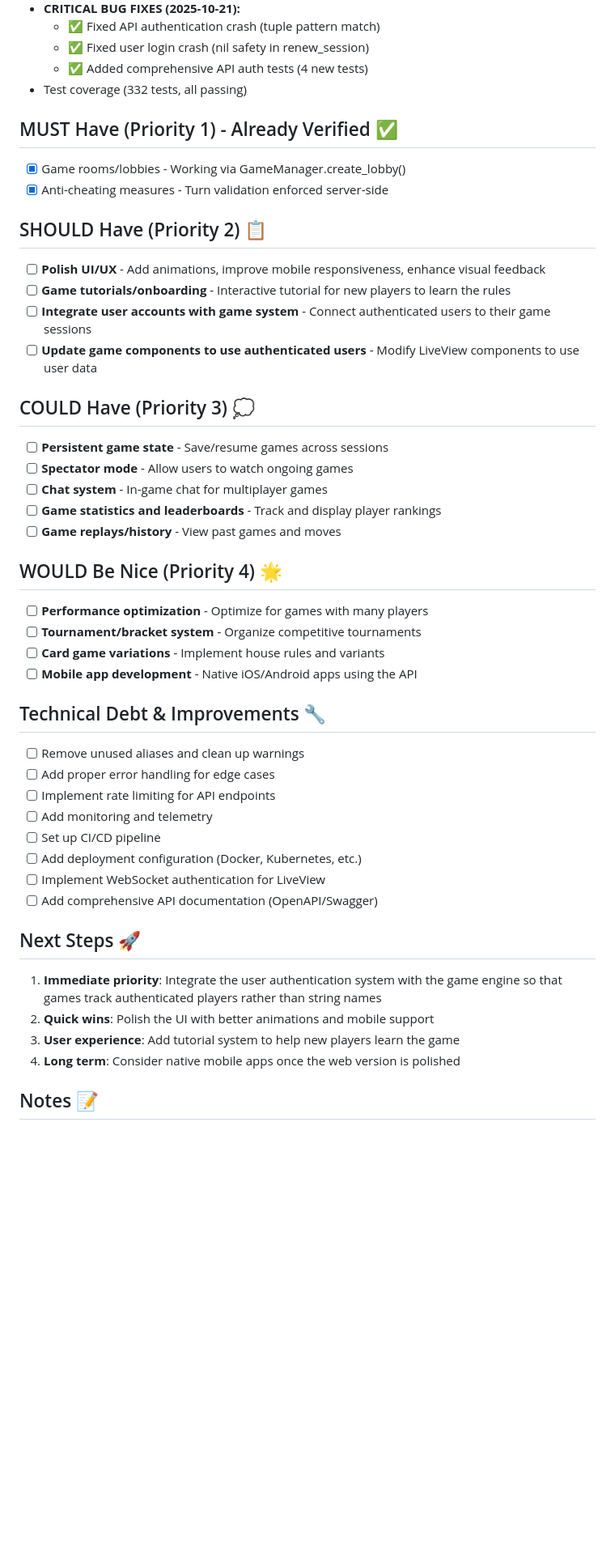
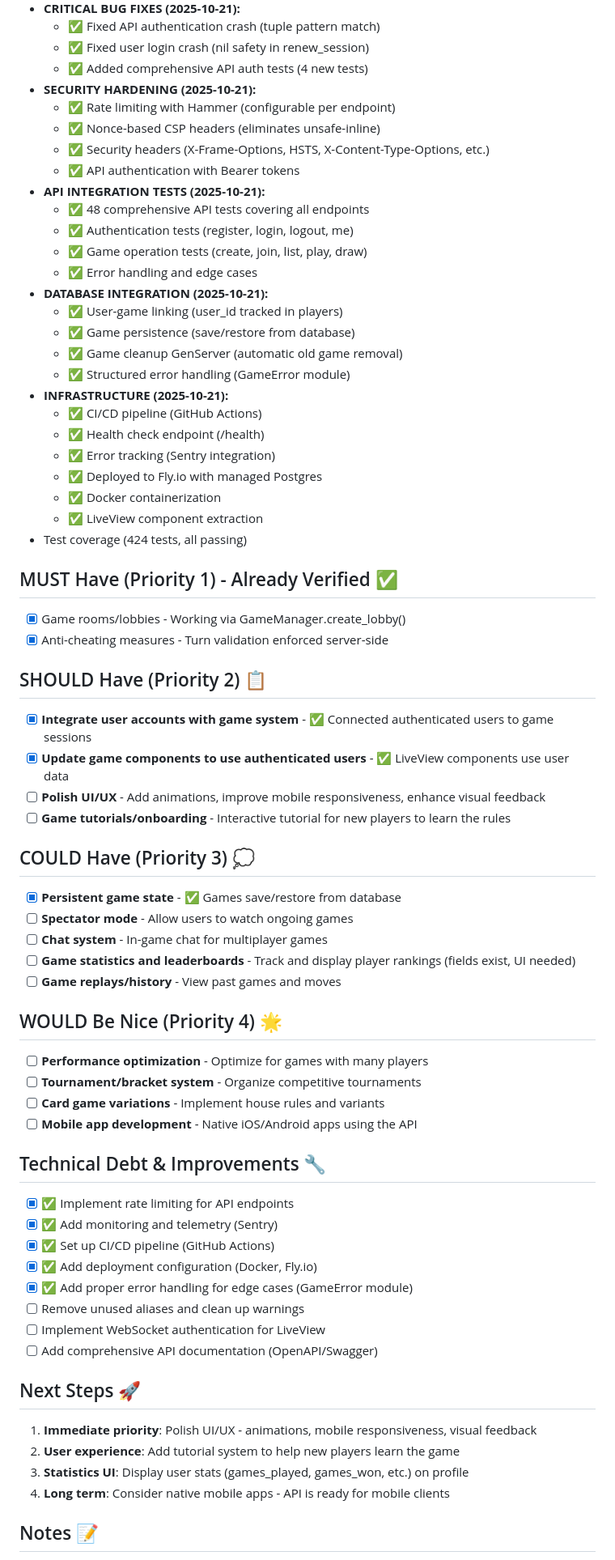
Before and after one commit to rachel-multiverse/rachel-web, a Markdown page: TODO.md, the part around one of its changes. Shown at 81% size. Drawn GitHub-style; blank space fills up the shorter version.

```diff
--- a/TODO.md
+++ b/TODO.md
@@ -29,23 +31,45 @@ The Rachel card game web implementation is functionally complete with all core g
   - ✅ Fixed API authentication crash (tuple pattern match)
   - ✅ Fixed user login crash (nil safety in renew_session)
   - ✅ Added comprehensive API auth tests (4 new tests)
-- Test coverage (332 tests, all passing)
+- **SECURITY HARDENING (2025-10-21):**
+  - ✅ Rate limiting with Hammer (configurable per endpoint)
+  - ✅ Nonce-based CSP headers (eliminates unsafe-inline)
+  - ✅ Security headers (X-Frame-Options, HSTS, X-Content-Type-Options, etc.)
+  - ✅ API authentication with Bearer tokens
+- **API INTEGRATION TESTS (2025-10-21):**
+  - ✅ 48 comprehensive API tests covering all endpoints
+  - ✅ Authentication tests (register, login, logout, me)
+  - ✅ Game operation tests (create, join, list, play, draw)
+  - ✅ Error handling and edge cases
+- **DATABASE INTEGRATION (2025-10-21):**
+  - ✅ User-game linking (user_id tracked in players)
+  - ✅ Game persistence (save/restore from database)
+  - ✅ Game cleanup GenServer (automatic old game removal)
+  - ✅ Structured error handling (GameError module)
+- **INFRASTRUCTURE (2025-10-21):**
+  - ✅ CI/CD pipeline (GitHub Actions)
+  - ✅ Health check endpoint (/health)
+  - ✅ Error tracking (Sentry integration)
+  - ✅ Deployed to Fly.io with managed Postgres
+  - ✅ Docker containerization
+  - ✅ LiveView component extraction
+- Test coverage (424 tests, all passing)
 
 ## MUST Have (Priority 1) - Already Verified ✅
 - [x] Game rooms/lobbies - Working via GameManager.create_lobby()
 - [x] Anti-cheating measures - Turn validation enforced server-side
 
 ## SHOULD Have (Priority 2) 📋
+- [x] **Integrate user accounts with game system** - ✅ Connected authenticated users to game sessions
+- [x] **Update game components to use authenticated users** - ✅ LiveView components use user data
 - [ ] **Polish UI/UX** - Add animations, improve mobile responsiveness, enhance visual feedback
 - [ ] **Game tutorials/onboarding** - Interactive tutorial for new players to learn the rules
-- [ ] **Integrate user accounts with game system** - Connect authenticated users to their game sessions
-- [ ] **Update game components to use authenticated users** - Modify LiveView components to use user data
 
 ## COULD Have (Priority 3) 💭
-- [ ] **Persistent game state** - Save/resume games across sessions
+- [x] **Persistent game state** - ✅ Games save/restore from database
 - [ ] **Spectator mode** - Allow users to watch ongoing games
 - [ ] **Chat system** - In-game chat for multiplayer games
-- [ ] **Game statistics and leaderboards** - Track and display player rankings
+- [ ] **Game statistics and leaderboards** - Track and display player rankings (fields exist, UI needed)
 - [ ] **Game replays/history** - View past games and moves
 
 ## WOULD Be Nice (Priority 4) 🌟
@@ -55,19 +79,19 @@ The Rachel card game web implementation is functionally complete with all core g
 - [ ] **Mobile app development** - Native iOS/Android apps using the API
 
 ## Technical Debt & Improvements 🔧
+- [x] ✅ Implement rate limiting for API endpoints
+- [x] ✅ Add monitoring and telemetry (Sentry)
+- [x] ✅ Set up CI/CD pipeline (GitHub Actions)
+- [x] ✅ Add deployment configuration (Docker, Fly.io)
+- [x] ✅ Add proper error handling for edge cases (GameError module)
 - [ ] Remove unused aliases and clean up warnings
-- [ ] Add proper error handling for edge cases
-- [ ] Implement rate limiting for API endpoints
-- [ ] Add monitoring and telemetry
-- [ ] Set up CI/CD pipeline
-- [ ] Add deployment configuration (Docker, Kubernetes, etc.)
 - [ ] Implement WebSocket authentication for LiveView
 - [ ] Add comprehensive API documentation (OpenAPI/Swagger)
 
 ## Next Steps 🚀
-1. **Immediate priority**: Integrate the user authentication system with the game engine so that games track authenticated players rather than string names
-2. **Quick wins**: Polish the UI with better animations and mobile support
-3. **User experience**: Add tutorial system to help new players learn the game
-4. **Long term**: Consider native mobile apps once the web version is polished
+1. **Immediate priority**: Polish UI/UX - animations, mobile responsiveness, visual feedback
+2. **User experience**: Add tutorial system to help new players learn the game
+3. **Statistics UI**: Display user stats (games_played, games_won, etc.) on profile
+4. **Long term**: Consider native mobile apps - API is ready for mobile clients
 
 ## Notes 📝
```
Also changed, not shown: other parts of TODO.md (+19 -14 lines), DEPLOYMENT_STATUS.md (added, +279 -0 lines).
